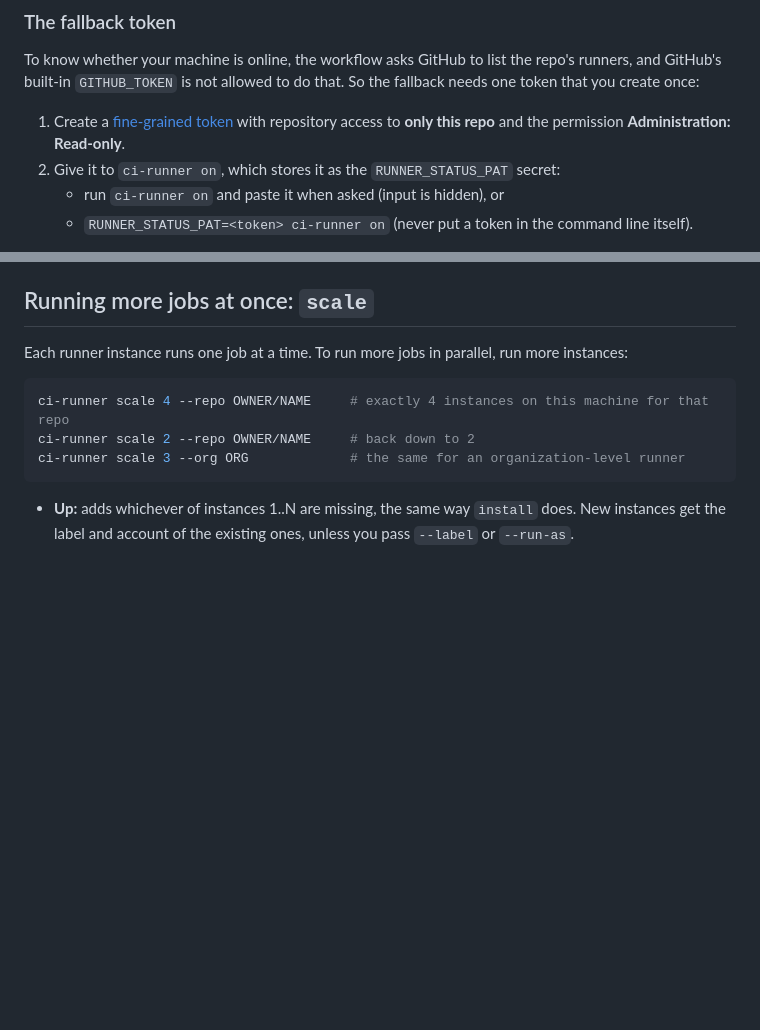
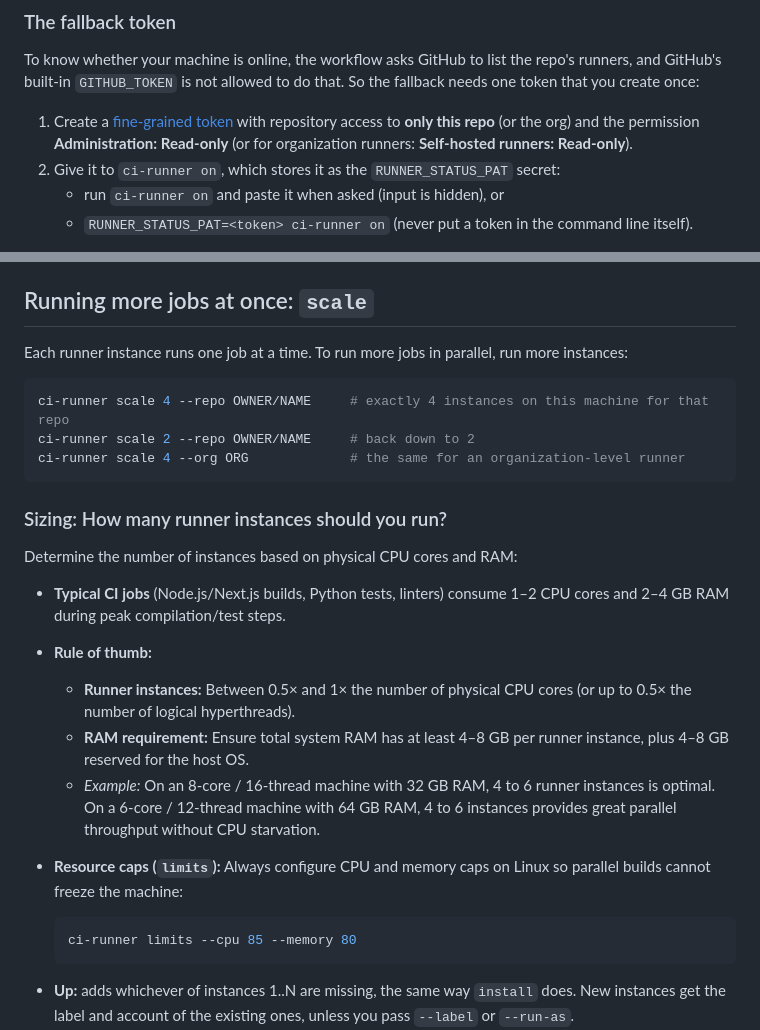
Before and after one commit to ZenithML/agent-framework, a Markdown page: plugins/ci-runner/README.md, 2 parts joined by grey strips. GitHub-like rendering; blank space fills up the shorter version.

Commit message:
docs(ci-runner): document org setup, PAT requirements, and billing pitfalls

````diff
--- a/plugins/ci-runner/README.md
+++ b/plugins/ci-runner/README.md
@@ -69,7 +69,8 @@ GitHub's built-in `GITHUB_TOKEN` is not allowed to do that. So the fallback need
 you create once:
 
 1. Create a [fine-grained token](https://github.com/settings/personal-access-tokens/new) with
-   repository access to **only this repo** and the permission **Administration: Read-only**.
+   repository access to **only this repo** (or the org) and the permission **Administration: Read-only**
+   (or for organization runners: **Self-hosted runners: Read-only**).
 2. Give it to `ci-runner on`, which stores it as the `RUNNER_STATUS_PAT` secret:
    - run `ci-runner on` and paste it when asked (input is hidden), or
    - `RUNNER_STATUS_PAT=<token> ci-runner on` (never put a token in the command line itself).
@@ -101,8 +169,21 @@ Each runner instance runs one job at a time. To run more jobs in parallel, run m
 ```bash
 ci-runner scale 4 --repo OWNER/NAME     # exactly 4 instances on this machine for that repo
 ci-runner scale 2 --repo OWNER/NAME     # back down to 2
-ci-runner scale 3 --org ORG             # the same for an organization-level runner
+ci-runner scale 4 --org ORG             # the same for an organization-level runner
 ```
+
+### Sizing: How many runner instances should you run?
+
+Determine the number of instances based on physical CPU cores and RAM:
+- **Typical CI jobs** (Node.js/Next.js builds, Python tests, linters) consume 1–2 CPU cores and 2–4 GB RAM during peak compilation/test steps.
+- **Rule of thumb:**
+  - **Runner instances:** Between 0.5× and 1× the number of physical CPU cores (or up to 0.5× the number of logical hyperthreads).
+  - **RAM requirement:** Ensure total system RAM has at least 4–8 GB per runner instance, plus 4–8 GB reserved for the host OS.
+  - *Example:* On an 8-core / 16-thread machine with 32 GB RAM, 4 to 6 runner instances is optimal. On a 6-core / 12-thread machine with 64 GB RAM, 4 to 6 instances provides great parallel throughput without CPU starvation.
+- **Resource caps (`limits`):** Always configure CPU and memory caps on Linux so parallel builds cannot freeze the machine:
+  ```bash
+  ci-runner limits --cpu 85 --memory 80
+  ```
 
 - **Up:** adds whichever of instances 1..N are missing, the same way `install` does. New instances
   get the label and account of the existing ones, unless you pass `--label` or `--run-as`.
````
Also changed, not shown: other parts of plugins/ci-runner/README.md (+67 -0 lines), 1 other file.
